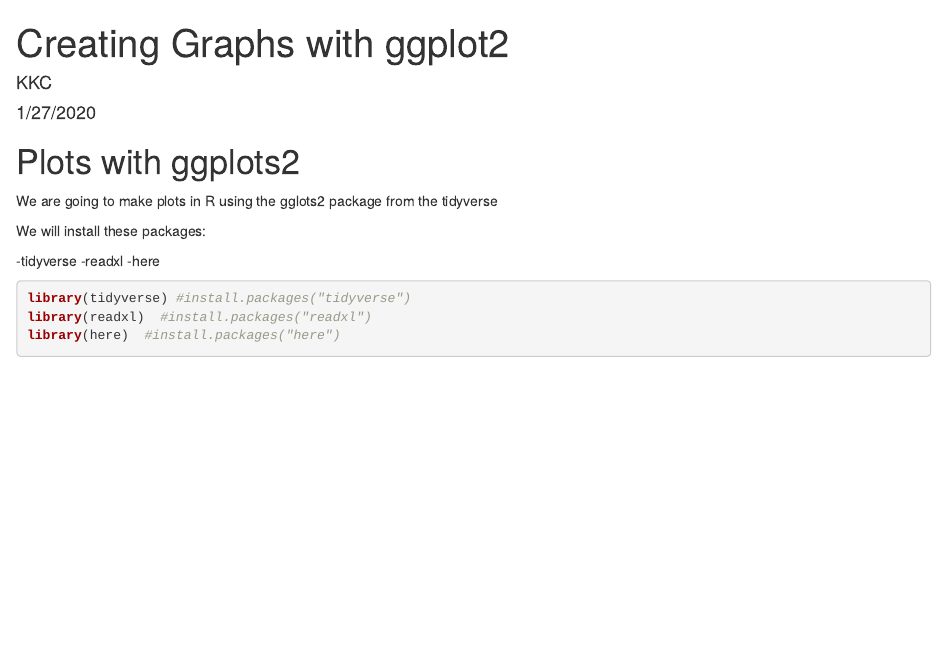
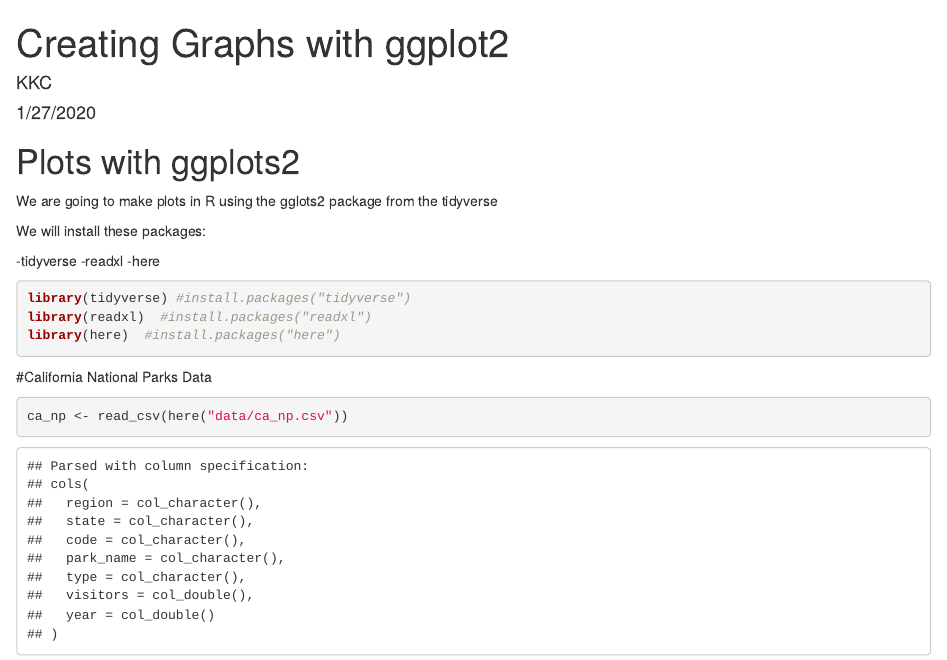
Before and after one commit to RS20191/r-workshop, an R Markdown document (plots-ggplot.Rmd): the page in a window 1100 px wide, from its top. The pictures show the output file plots-ggplot.html that the author committed with the source, opened offline.

````diff
--- a/plots-ggplot.Rmd
+++ b/plots-ggplot.Rmd
@@ -21,3 +21,10 @@
 library(here)  #install.packages("here")
 
 ```
+
+#California National Parks Data
+
+```{r read-data}
+
+ca_np <- read_csv(here("data/ca_np.csv"))
+```
````
Also changed, not shown: plots-ggplot.html.
